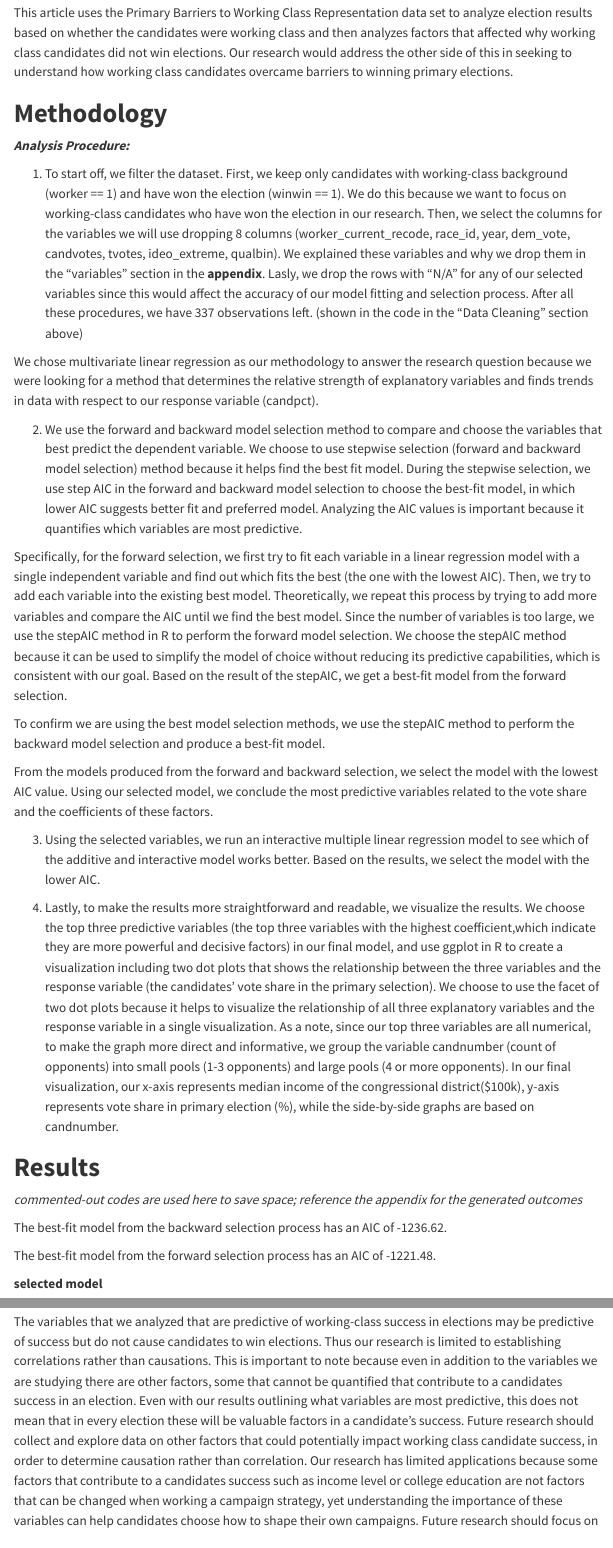
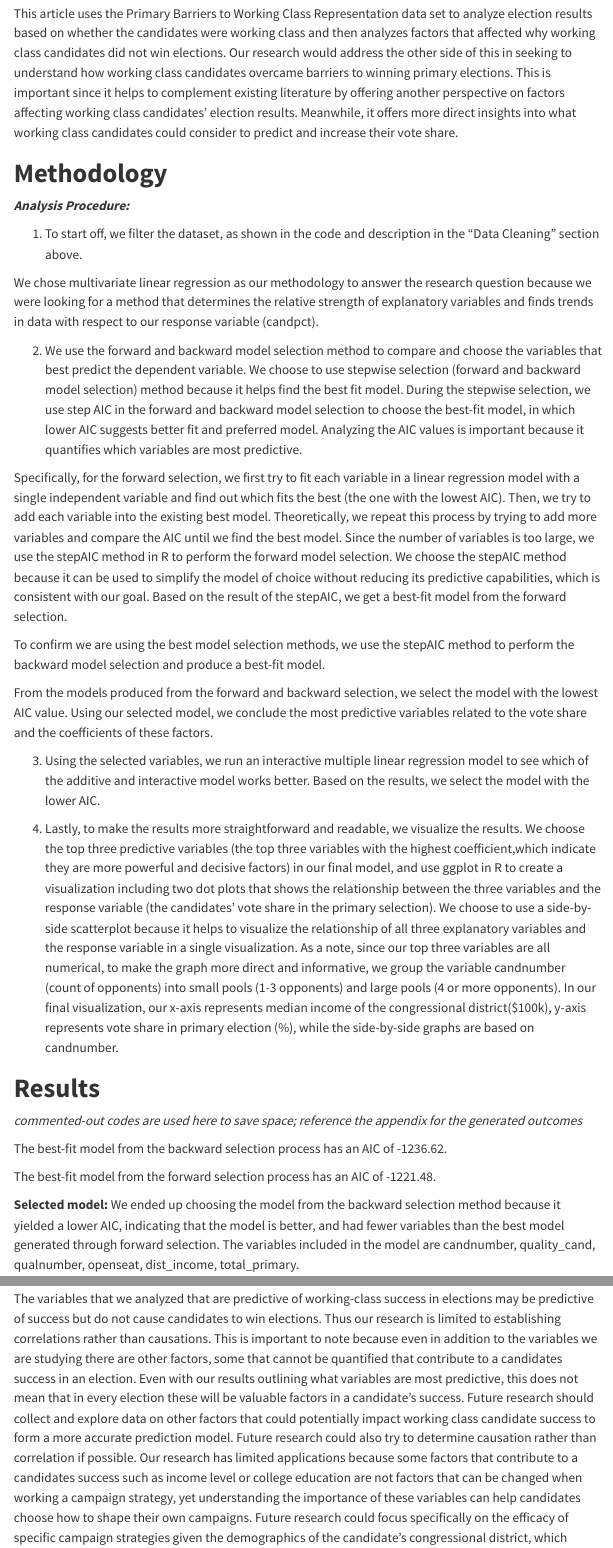
Before and after one commit to sta199-s23-2/project-avocado, a Quarto document (report.qmd): the page in a window 1100 px wide, from 3110 px down before the commit and from 3160 px down after it, so that both start at the same text, and a second part further down, joined at a grey line. Rendered offline with R 4.5, knitr and Pandoc in place of Quarto, with nearby package versions; some code elsewhere in the file could not run offline; menus at the side of the page are left out; common packages that the code uses without loading them are loaded.

Commit message:
suppress the warnings, made some revisions to data cleaning section, methodology section, and literature review section; edited some formatting; final render and push

````diff
--- a/report.qmd
+++ b/report.qmd
@@ -5,6 +5,7 @@ format: html
 editor: visual
 execute:
   echo: false
+  warning: false
 ---
 
 # **Introduction and Data**
@@ -159,13 +160,13 @@ Based on the violin plots, we can see that when the candidate is an incumbent, t
 
 This research article is written by Sarah Treul who co-published the dataset Primary Barriers to Working Class Representation which we hope to utilize in our research. Her research seeks to answer how working class candidates fare in primary elections given that working class candidates are a minority on the ballot compared to white-collar candidates. The research article analyzed occupational backgrounds of primary election candidates for the U.S. House of Representatives from 2008 to 2016 with election results. Treul and Hansen found that from 2008 to 2016, working class candidates are 31% less likely to win elections and tend to score 24% less votes than white collar candidates. In their analysis, Treul and Hansen suggests that lower success in primary elections for the working class may be due lower funding and negative bias among party leaders towards working class candidates.
 
-This article uses the Primary Barriers to Working Class Representation data set to analyze election results based on whether the candidates were working class and then analyzes factors that affected why working class candidates did not win elections. Our research would address the other side of this in seeking to understand how working class candidates overcame barriers to winning primary elections.
+This article uses the Primary Barriers to Working Class Representation data set to analyze election results based on whether the candidates were working class and then analyzes factors that affected why working class candidates did not win elections. Our research would address the other side of this in seeking to understand how working class candidates overcame barriers to winning primary elections. This is important since it helps to complement existing literature by offering another perspective on factors affecting working class candidates' election results. Meanwhile, it offers more direct insights into what working class candidates could consider to predict and increase their vote share.
 
 # **Methodology**
 
 ***Analysis Procedure:***
 
-1.  To start off, we filter the dataset. First, we keep only candidates with working-class background (worker == 1) and have won the election (winwin == 1). We do this because we want to focus on working-class candidates who have won the election in our research. Then, we select the columns for the variables we will use dropping 8 columns (worker_current_recode, race_id, year, dem_vote, candvotes, tvotes, ideo_extreme, qualbin). We explained these variables and why we drop them in the "variables" section in the **appendix**. Lasly, we drop the rows with "N/A" for any of our selected variables since this would affect the accuracy of our model fitting and selection process. After all these procedures, we have 337 observations left. (shown in the code in the "Data Cleaning" section above)
+1.  To start off, we filter the dataset, as shown in the code and description in the "Data Cleaning" section above.
 
 We chose multivariate linear regression as our methodology to answer the research question because we were looking for a method that determines the relative strength of explanatory variables and finds trends in data with respect to our response variable (candpct).
 
@@ -179,7 +180,7 @@ From the models produced from the forward and backward selection, we select the
 
 3.  Using the selected variables, we run an interactive multiple linear regression model to see which of the additive and interactive model works better. Based on the results, we select the model with the lower AIC.
 
-4.  Lastly, to make the results more straightforward and readable, we visualize the results. We choose the top three predictive variables (the top three variables with the highest coefficient,which indicate they are more powerful and decisive factors) in our final model, and use ggplot in R to create a visualization including two dot plots that shows the relationship between the three variables and the response variable (the candidates' vote share in the primary selection). We choose to use the facet of two dot plots because it helps to visualize the relationship of all three explanatory variables and the response variable in a single visualization. As a note, since our top three variables are all numerical, to make the graph more direct and informative, we group the variable candnumber (count of opponents) into small pools (1-3 opponents) and large pools (4 or more opponents). In our final visualization, our x-axis represents median income of the congressional district(\$100k), y-axis represents vote share in primary election (%), while the side-by-side graphs are based on candnumber.
+4.  Lastly, to make the results more straightforward and readable, we visualize the results. We choose the top three predictive variables (the top three variables with the highest coefficient,which indicate they are more powerful and decisive factors) in our final model, and use ggplot in R to create a visualization including two dot plots that shows the relationship between the three variables and the response variable (the candidates' vote share in the primary selection). We choose to use a side-by-side scatterplot because it helps to visualize the relationship of all three explanatory variables and the response variable in a single visualization. As a note, since our top three variables are all numerical, to make the graph more direct and informative, we group the variable candnumber (count of opponents) into small pools (1-3 opponents) and large pools (4 or more opponents). In our final visualization, our x-axis represents median income of the congressional district(\$100k), y-axis represents vote share in primary election (%), while the side-by-side graphs are based on candnumber.
 
 # **Results**
 
@@ -217,9 +216,8 @@ The best-fit model from the backward selection process has an AIC of -1236.62.
          # + qualnumber + openseat + PartyDonors1 + college + dist_income
          # + total_primary + third + gop + former_worker,
        # direction = "forward")
-
 ```
 
 The best-fit model from the forward selection process has an AIC of -1221.48.
 
-**selected model**
+**Selected model:** We ended up choosing the model from the backward selection method because it yielded a lower AIC, indicating that the model is better, and had fewer variables than the best model generated through forward selection. The variables included in the model are candnumber, quality_cand, qualnumber, openseat, dist_income, total_primary.
@@ -290,18 +284,13 @@ candidate_final |>
        caption = "**points marked grey are those with 0$
        campaign funds & outside spending as indicated in the dataset"
        )
-
-
-
-
-
 ```
 
 # **Discussions**
 
 While our hypothesis predicted total_primary, quality_candidate, and qual_number as best explanatory variables for working class candidate success, our linear regression found dist_income, total_primary, and candnumber to best predict candidate success. This means that as we predicted, the money contributed toward a candidate's campaign funds positively influences a candidate's success. Additionally, the median income of the congressional district negatively influences a candidate's success, demonstrating that social class associations with candidates are important. Although we predicted that the number of quality candidates would be negatively correlated with success, the total number of candidates is, indicating that the quality of opponents does not matter as much as the number of them.
 
-The variables that we analyzed that are predictive of working-class success in elections may be predictive of success but do not cause candidates to win elections. Thus our research is limited to establishing correlations rather than causations. This is important to note because even in addition to the variables we are studying there are other factors, some that cannot be quantified that contribute to a candidates success in an election. Even with our results outlining what variables are most predictive, this does not mean that in every election these will be valuable factors in a candidate's success. Future research should collect and explore data on other factors that could potentially impact working class candidate success, in order to determine causation rather than correlation. Our research has limited applications because some factors that contribute to a candidates success such as income level or college education are not factors that can be changed when working a campaign strategy, yet understanding the importance of these variables can help candidates choose how to shape their own campaigns. Future research should focus on the efficacy of specific campaign strategies given the demographics of the candidate's congressional district.
+The variables that we analyzed that are predictive of working-class success in elections may be predictive of success but do not cause candidates to win elections. Thus our research is limited to establishing correlations rather than causations. This is important to note because even in addition to the variables we are studying there are other factors, some that cannot be quantified that contribute to a candidates success in an election. Even with our results outlining what variables are most predictive, this does not mean that in every election these will be valuable factors in a candidate's success. Future research should collect and explore data on other factors that could potentially impact working class candidate success to form a more accurate prediction model. Future research could also try to determine causation rather than correlation if possible. Our research has limited applications because some factors that contribute to a candidates success such as income level or college education are not factors that can be changed when working a campaign strategy, yet understanding the importance of these variables can help candidates choose how to shape their own campaigns. Future research could focus specifically on the efficacy of specific campaign strategies given the demographics of the candidate's congressional district, which would be more straightforward in helping real-life campaign organizations.
 
 # **Appendix**
 
````
Also changed, not shown: docs/search.json, report.qmd (14 more changed lines), 2 other files.
